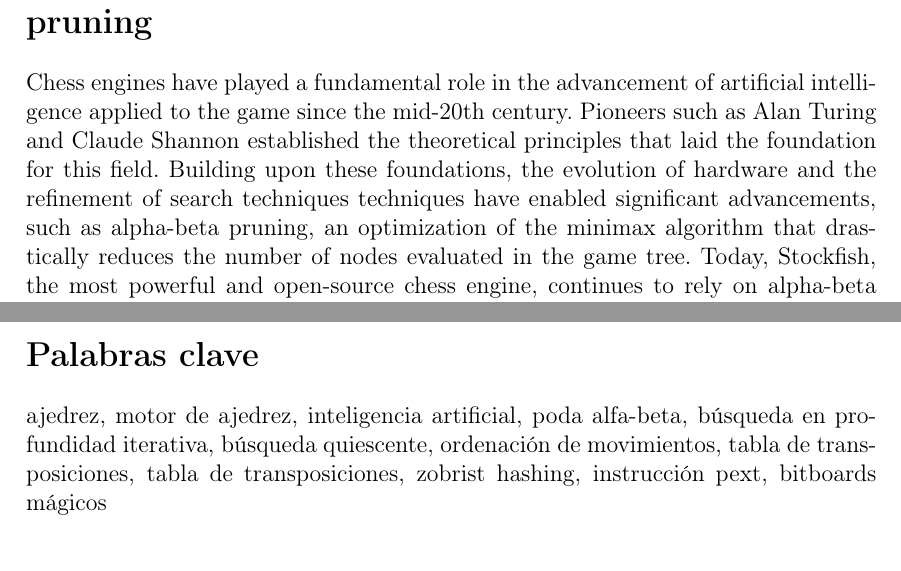
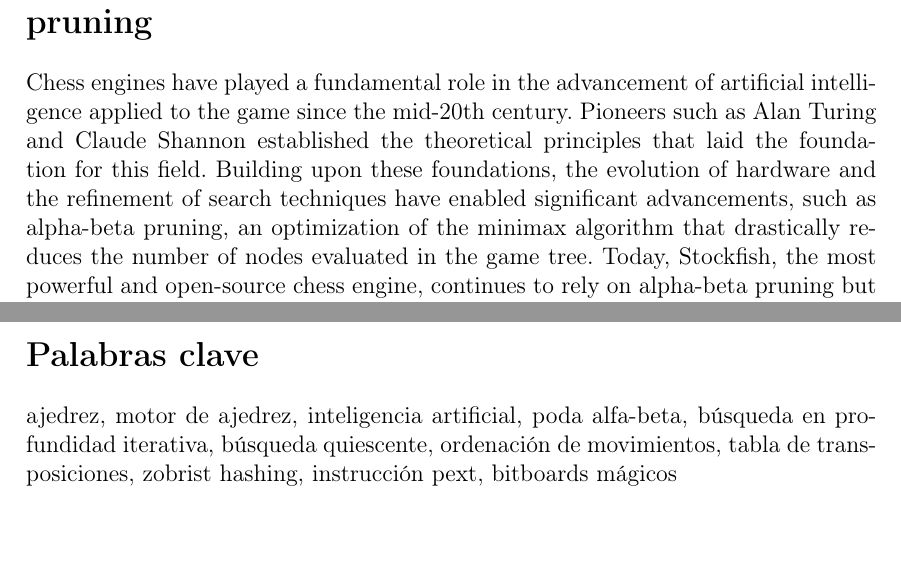
Before and after one commit to LauraWangQiu/AlphaDeepChess, a LaTeX book (docs/AlphaDeepChess/TFGTeXiS.tex, which reads docs/AlphaDeepChess/Cascaras/abstract.tex, docs/AlphaDeepChess/Cascaras/resumen.tex): two parts of pages 9 and 11 of 74, joined at a grey line, cut so that both start at the same text. Compiled offline with pdfLaTeX; a LaTeX package or settings file that is missing is left out.

Commit message:
double abstract words removed

```diff
--- a/docs/AlphaDeepChess/Cascaras/abstract.tex
+++ b/docs/AlphaDeepChess/Cascaras/abstract.tex
@@ -2,7 +2,7 @@
 
 \section*{\tituloPortadaEngVal}
 
-Chess engines have played a fundamental role in the advancement of artificial intelligence applied to the game since the mid-20th century. Pioneers such as Alan Turing and Claude Shannon established the theoretical principles that laid the foundation for this field. Building upon these foundations, the evolution of hardware and the refinement of search techniques techniques have enabled significant advancements, such as alpha-beta pruning, an optimization of the minimax algorithm that drastically reduces the number of nodes evaluated in the game tree. Today, Stockfish, the most powerful and open-source chess engine, continues to rely on alpha-beta pruning but also incorporates deep learning techniques and neural networks.
+Chess engines have played a fundamental role in the advancement of artificial intelligence applied to the game since the mid-20th century. Pioneers such as Alan Turing and Claude Shannon established the theoretical principles that laid the foundation for this field. Building upon these foundations, the evolution of hardware and the refinement of search techniques have enabled significant advancements, such as alpha-beta pruning, an optimization of the minimax algorithm that drastically reduces the number of nodes evaluated in the game tree. Today, Stockfish, the most powerful and open-source chess engine, continues to rely on alpha-beta pruning but also incorporates deep learning techniques and neural networks.
 
 \vspace{1em}
 
--- a/docs/AlphaDeepChess/Cascaras/resumen.tex
+++ b/docs/AlphaDeepChess/Cascaras/resumen.tex
@@ -14,4 +14,4 @@ Finalmente, el motor de ajedrez ha sido subido a la plataforma Lichess.org, dond
 
 \section*{Palabras clave}
 
-\noindent ajedrez, motor de ajedrez, inteligencia artificial, poda alfa-beta, búsqueda en profundidad iterativa, búsqueda quiescente, ordenación de movimientos, tabla de transposiciones, tabla de transposiciones, zobrist hashing, instrucción pext, bitboards mágicos
+\noindent ajedrez, motor de ajedrez, inteligencia artificial, poda alfa-beta, búsqueda en profundidad iterativa, búsqueda quiescente, ordenación de movimientos, tabla de transposiciones, zobrist hashing, instrucción pext, bitboards mágicos
```
Also changed, not shown: docs/AlphaDeepChess/TFGTeXiS.pdf.
